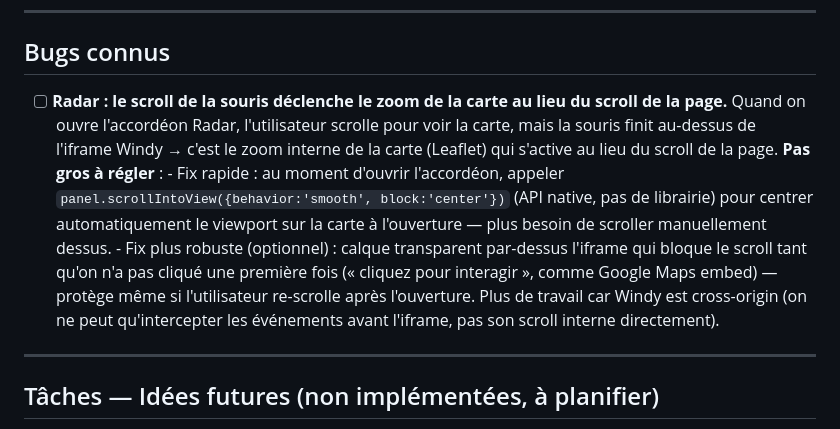
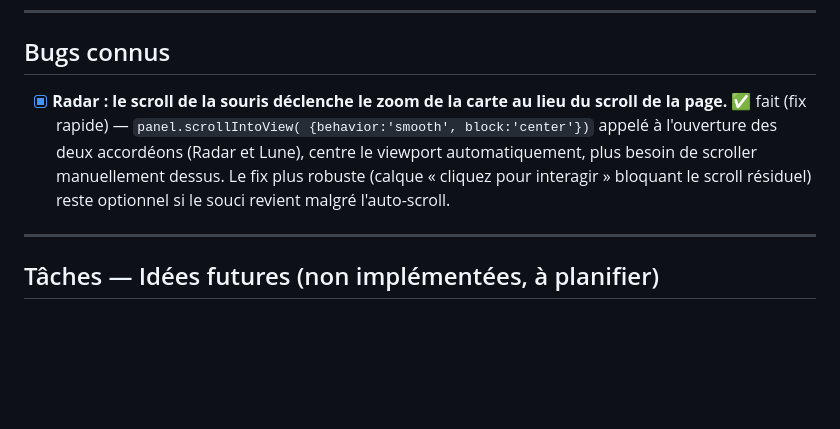
Before and after one commit to BenCourchesne/TemperatureManitou, a Markdown page: PLAN.md, the part around the change. Rendered like a GitHub page; blank space fills up the shorter version.

Commit message:
docs: mark radar scroll-hijack bug fixed in PLAN.md

```diff
--- a/PLAN.md
+++ b/PLAN.md
@@ -192,21 +192,13 @@ s'allument, et que graphique + `/daily` marchent pour chaque mesure.
 
 ## Bugs connus
 
-- [ ] **Radar : le scroll de la souris déclenche le zoom de la carte au lieu du
-      scroll de la page.** Quand on ouvre l'accordéon Radar, l'utilisateur
-      scrolle pour voir la carte, mais la souris finit au-dessus de l'iframe
-      Windy → c'est le zoom interne de la carte (Leaflet) qui s'active au lieu
-      du scroll de la page. **Pas gros à régler** :
-      - Fix rapide : au moment d'ouvrir l'accordéon, appeler
-        `panel.scrollIntoView({behavior:'smooth', block:'center'})` (API
-        native, pas de librairie) pour centrer automatiquement le viewport sur
-        la carte à l'ouverture — plus besoin de scroller manuellement dessus.
-      - Fix plus robuste (optionnel) : calque transparent par-dessus l'iframe
-        qui bloque le scroll tant qu'on n'a pas cliqué une première fois
-        (« cliquez pour interagir », comme Google Maps embed) — protège même
-        si l'utilisateur re-scrolle après l'ouverture. Plus de travail car
-        Windy est cross-origin (on ne peut qu'intercepter les événements
-        avant l'iframe, pas son scroll interne directement).
+- [x] **Radar : le scroll de la souris déclenche le zoom de la carte au lieu du
+      scroll de la page.** ✅ fait (fix rapide) — `panel.scrollIntoView(
+      {behavior:'smooth', block:'center'})` appelé à l'ouverture des deux
+      accordéons (Radar et Lune), centre le viewport automatiquement, plus
+      besoin de scroller manuellement dessus. Le fix plus robuste (calque
+      « cliquez pour interagir » bloquant le scroll résiduel) reste optionnel
+      si le souci revient malgré l'auto-scroll.
 
 ---
 
```
